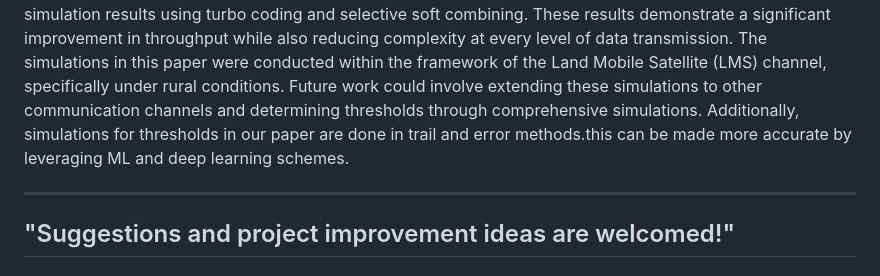
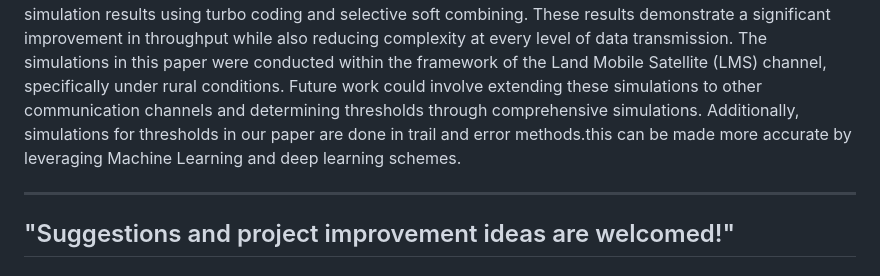
Before and after one commit to Yaswanthyash1/SNR-Responsive-Communication-for-Enhanced-Efficiency, a Markdown page: README.md, the part around the change. Drawn GitHub-style.

```diff
--- a/README.md
+++ b/README.md
@@ -74,7 +74,7 @@ in throughput while also reducing complexity at every level of data transmission
 The simulations in this paper were conducted within the framework of the Land Mobile Satellite (LMS)  channel, specifically under rural conditions. Future work could involve extending these simulations to
 other communication channels and determining thresholds through comprehensive simulations. Additionally,
 simulations for thresholds in our paper are done in trail and error methods.this can be made more accurate by
-leveraging ML and deep learning schemes.
+leveraging Machine Learning and deep learning schemes.
 
 
 <hr>
```
